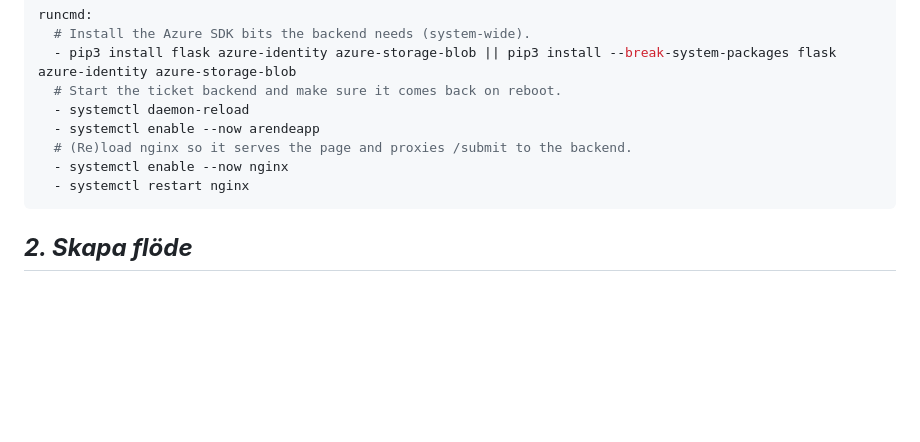
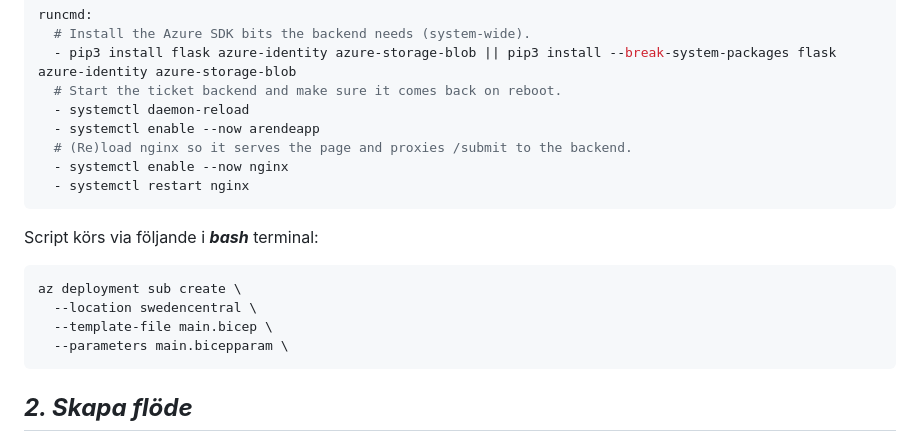
Before and after one commit to 03timnor/Azure_MOV25, a Markdown page: V39/README.md, the part around one of its changes. GitHub-like rendering; blank space fills up the shorter version.

````diff
--- a/V39/README.md
+++ b/V39/README.md
@@ -873,6 +873,15 @@ runcmd:
   - systemctl restart nginx
 ```
 
+Script körs via följande i *__bash__* terminal:
+
+```bash
+az deployment sub create \
+  --location swedencentral \
+  --template-file main.bicep \
+  --parameters main.bicepparam \
+```
+
 ## *__2. Skapa flöde__*
 
 Flödet skapades via *__Power Automate__*.
````
Also changed, not shown: other parts of V39/README.md (+32 -0 lines), V39/condition.png (added), V39/dynamic_content.png (added).
